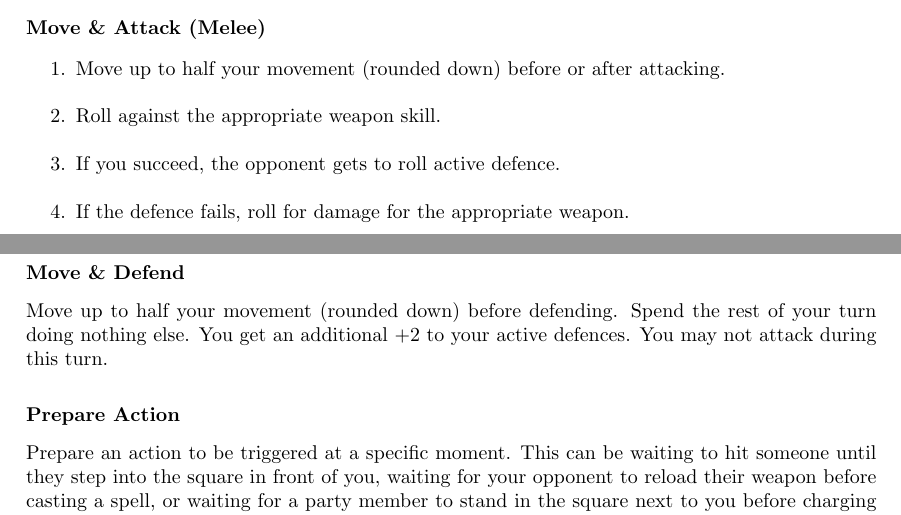
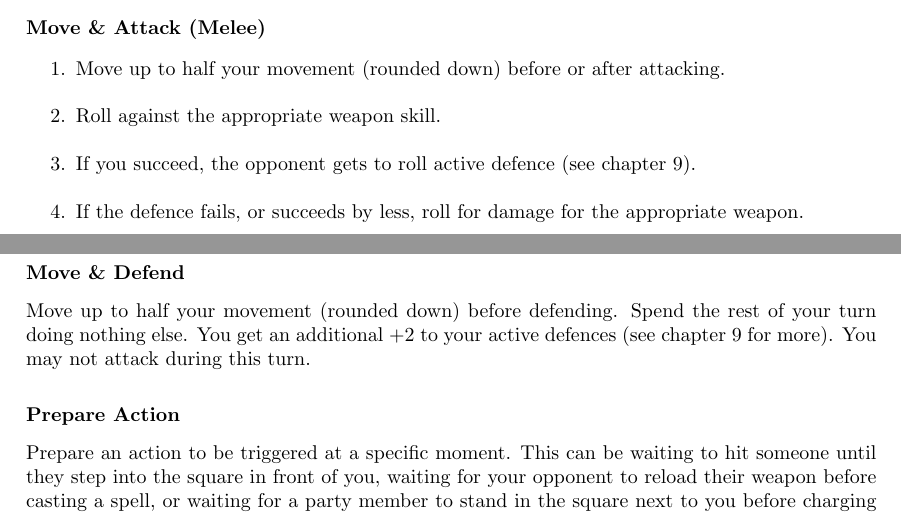
Before and after one commit to ElectricCoffee/SirenRPG, a LaTeX thesis (src/main.tex, which reads src/chapters/combat.tex): two parts of pages 31 and 33 of 40, joined at a grey line, cut so that both start at the same text. Compiled offline with pdfLaTeX.

Commit message:
add defence chapter references to combat

```diff
--- a/src/chapters/combat.tex
+++ b/src/chapters/combat.tex
@@ -91,8 +91,8 @@ The GM must alert the players of the scale if it differs from the standard $1m^2
 \begin{enumerate}
     \item Move up to half your movement (rounded down) before or after attacking.
     \item Roll against the appropriate weapon skill.
-    \item If you succeed, the opponent gets to roll active defence.
-    \item If the defence fails, roll for damage for the appropriate weapon.
+    \item If you succeed, the opponent gets to roll active defence (see chapter~\ref{chap:defence}).
+    \item If the defence fails, or succeeds by less, roll for damage for the appropriate weapon.
 \end{enumerate}
 
 \subsubsection{Move \& Attack (Ranged)}
@@ -113,7 +113,7 @@ The GM must alert the players of the scale if it differs from the standard $1m^2
 \subsubsection{Move \& Defend}
 Move up to half your movement (rounded down) before defending.
 Spend the rest of your turn doing nothing else.
-You get an additional $+2$ to your active defences.
+You get an additional $+2$ to your active defences (see chapter~\ref{chap:defence} for more).
 You may not attack during this turn.
 
 \subsubsection{Prepare Action}
```
